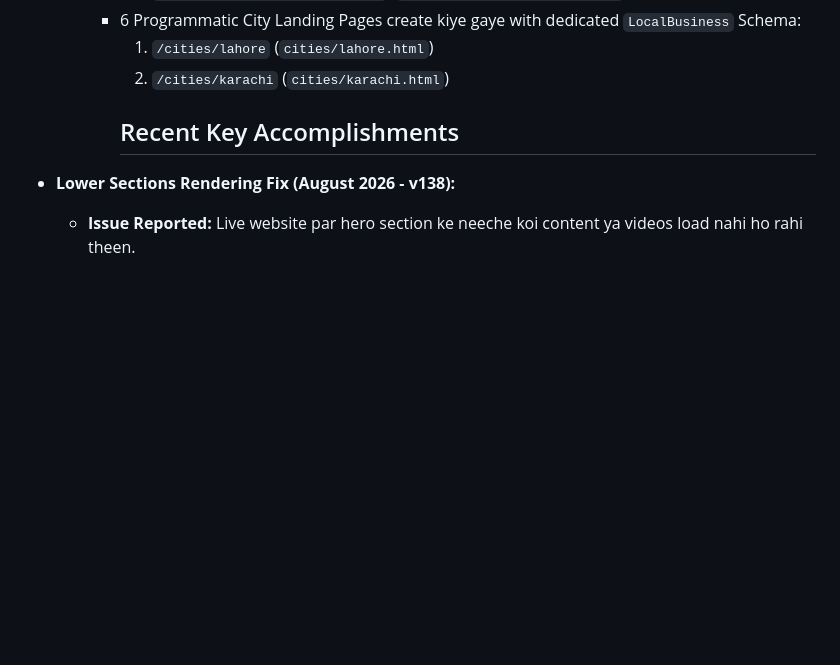
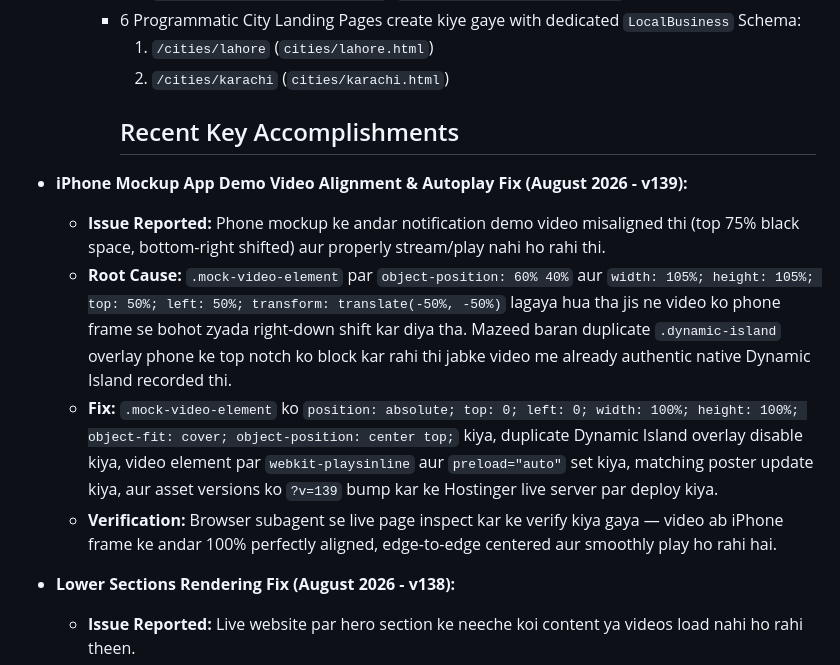
Before and after one commit to reolinkpakistan-sys/reolinkpakistan, a Markdown page: MEMORY.md, the part around the change. Rendered like a GitHub page; blank space fills up the shorter version.

Commit message:
docs: update MEMORY.md with v139 iPhone video alignment notes

```diff
--- a/MEMORY.md
+++ b/MEMORY.md
@@ -35,6 +35,11 @@
       1. `/cities/lahore` (`cities/lahore.html`)
       2. `/cities/karachi` (`cities/karachi.html`)
       ## Recent Key Accomplishments
+- **iPhone Mockup App Demo Video Alignment & Autoplay Fix (August 2026 - v139):**
+  - **Issue Reported:** Phone mockup ke andar notification demo video misaligned thi (top 75% black space, bottom-right shifted) aur properly stream/play nahi ho rahi thi.
+  - **Root Cause:** `.mock-video-element` par `object-position: 60% 40%` aur `width: 105%; height: 105%; top: 50%; left: 50%; transform: translate(-50%, -50%)` lagaya hua tha jis ne video ko phone frame se bohot zyada right-down shift kar diya tha. Mazeed baran duplicate `.dynamic-island` overlay phone ke top notch ko block kar rahi thi jabke video me already authentic native Dynamic Island recorded thi.
+  - **Fix:** `.mock-video-element` ko `position: absolute; top: 0; left: 0; width: 100%; height: 100%; object-fit: cover; object-position: center top;` kiya, duplicate Dynamic Island overlay disable kiya, video element par `webkit-playsinline` aur `preload="auto"` set kiya, matching poster update kiya, aur asset versions ko `?v=139` bump kar ke Hostinger live server par deploy kiya.
+  - **Verification:** Browser subagent se live page inspect kar ke verify kiya gaya — video ab iPhone frame ke andar 100% perfectly aligned, edge-to-edge centered aur smoothly play ho rahi hai.
 - **Lower Sections Rendering Fix (August 2026 - v138):**
   - **Issue Reported:** Live website par hero section ke neeche koi content ya videos load nahi ho rahi theen.
   - **Root Cause:** In v137, `.nav-btn` ko `.header-actions` div me wrap kiya gaya tha. `js/script.js` me line 23 par `headerInner.insertBefore(hamburger, buyBtn)` call ho raha tha jo `NotFoundError: Node is not a child of this node` throw kar raha tha kyunke `buyBtn` ab `headerInner` ka direct child nahi balke `headerActions` ka child ban chuka tha. Is runtime error ki wajah se `initApp()` crash ho gayi thi aur scroll `IntersectionObserver` initiate nahi hua, jis se neeche ke tamam `.reveal-up` sections hidden reh gaye the.
```
